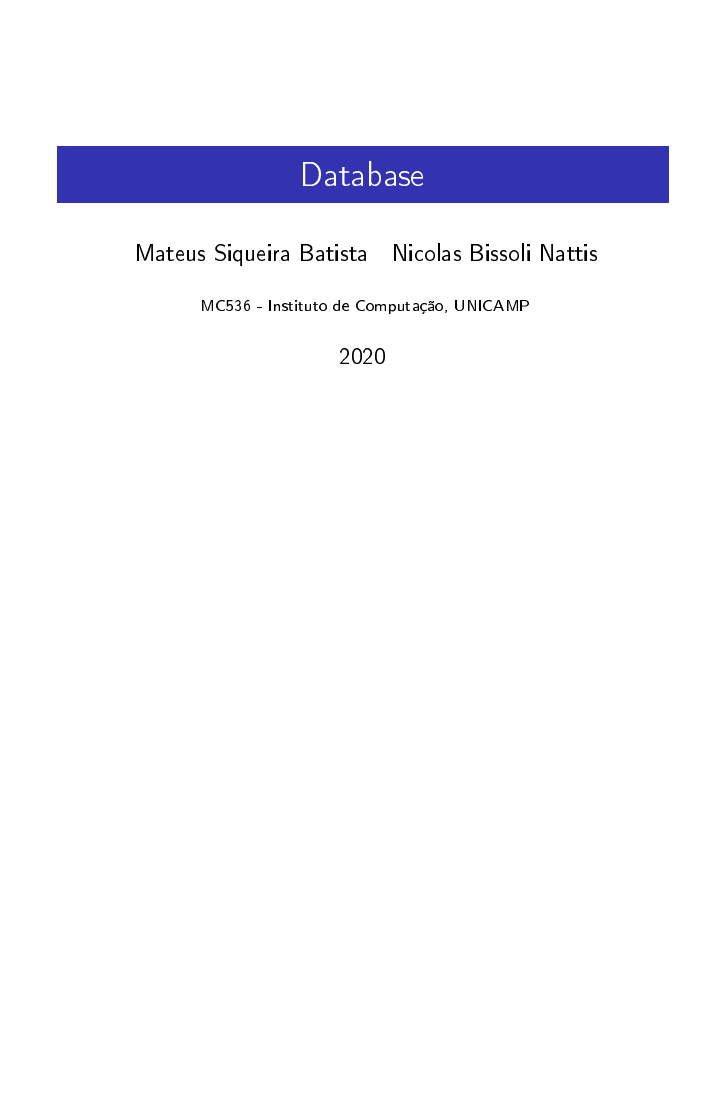
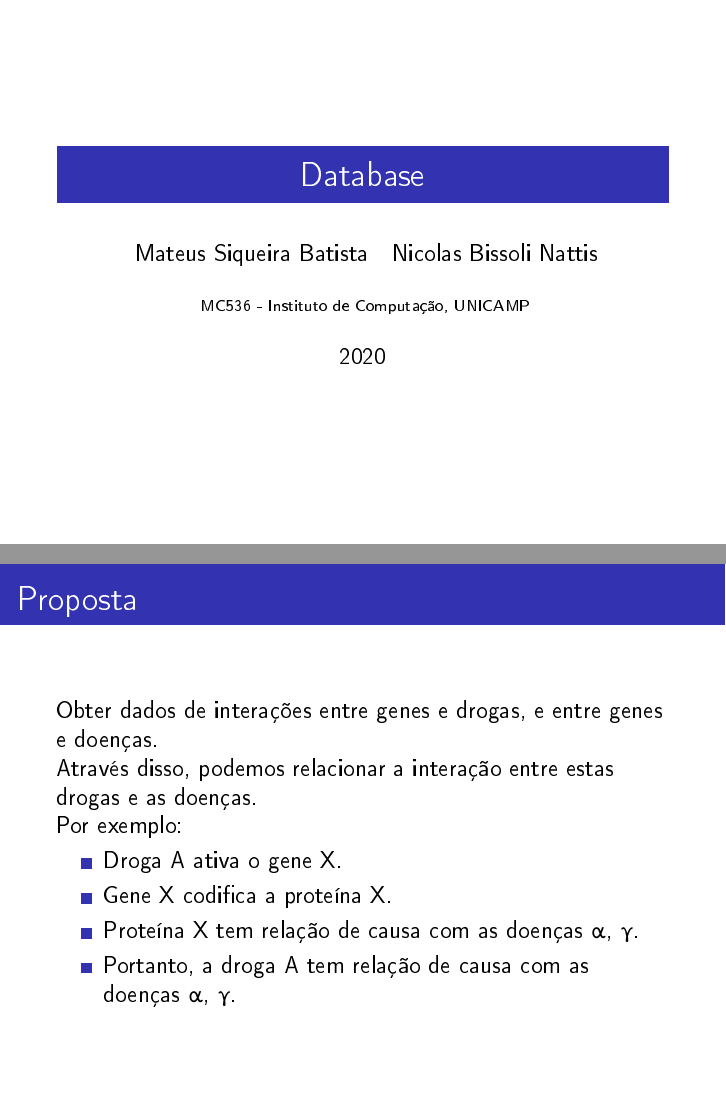
Before and after one commit to nicbn/trabalho-mc536, LaTeX slides (parcial/slides/slides.tex): page 1 of 3 before the commit and pages 1 and 4 of 6 after it, the two joined at a grey line, the shorter picture padded with empty space. The pictures show the PDF file parcial/slides/slides.pdf that the author committed with the source.

Commit message:
Slides sem api

```diff
--- a/parcial/slides/slides.tex
+++ b/parcial/slides/slides.tex
@@ -36,7 +37,22 @@
 
 \frame{\titlepage}
 
+\begin{frame}
+  \frametitle{Proposta}
+  Obter dados de interações entre genes e drogas, e entre genes e doenças.
+  \pause
 
+  Através disso, podemos relacionar a interação entre estas drogas e as doenças.
+  \pause
+
+  Por exemplo:
+  \begin{itemize}
+    \item Droga A ativa o gene X.
+    \item Gene X codifica a proteína X.
+    \item Proteína X tem relação de causa com as doenças \textalpha, \textgamma.
+    \item Portanto, a droga A tem relação de causa com as doenças \textalpha, \textgamma.
+  \end{itemize}
+\end{frame}
 
 \begin{frame}
   \frametitle{DGIdb}
```
Also changed, not shown: parcial/slides/slides.pdf, parcial/slides/slides.tex (5 more changed lines).
